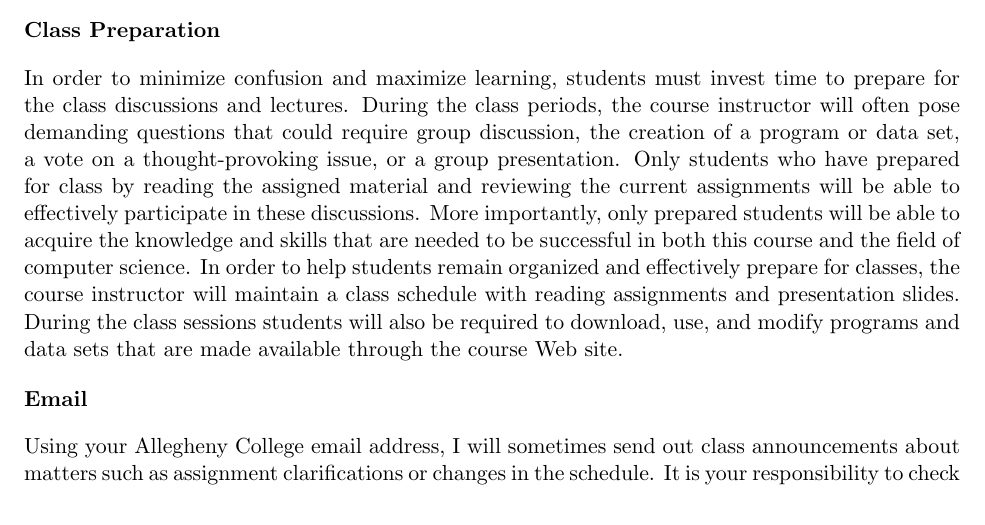
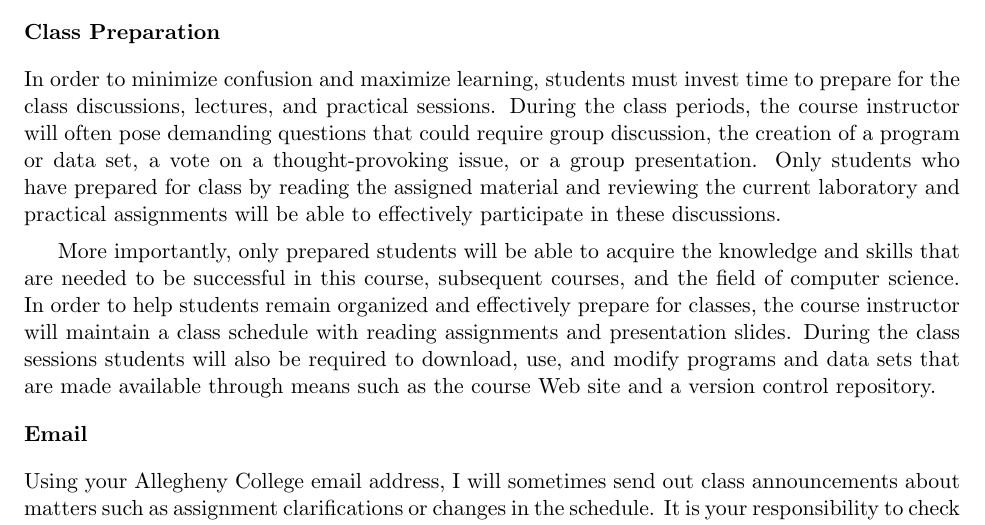
Before and after one commit to gkapfham/cs441S2016, a LaTeX document (syllabus/cs441S2015_syllabus.tex): part of page 4 of 5, cut so that both start at the same text. Compiled offline with pdfLaTeX; a LaTeX package or settings file that is missing is left out.

Commit message:
Revising the content in cs441S2015_syllabus about the class preparation.

```diff
--- a/syllabus/cs441S2015_syllabus.tex
+++ b/syllabus/cs441S2015_syllabus.tex
@@ -204,22 +204,18 @@ systems administrator normally do not assist students in configuring their perso
 
 \subsubsection*{Class Preparation}
 
-% The study of the computer science discipline is very challenging.  Students in this class will be challenged to learn
-% the principles and practice of software development.  During the coming semester even the most diligent student will
-% experience times of frustration when they are attempting to understand a challenging concept or complete a difficult
-% laboratory assignment.  In many situations some of the material that we examine will initially be confusing : do not
-% despair!  Press on and persevere!
-%
+In order to minimize confusion and maximize learning, students must invest time to prepare for the class discussions,
+lectures, and practical sessions.  During the class periods, the course instructor will often pose demanding questions
+that could require group discussion, the creation of a program or data set, a vote on a thought-provoking issue, or a
+group presentation.  Only students who have prepared for class by reading the assigned material and reviewing the
+current laboratory and practical assignments will be able to effectively participate in these discussions.
 
-In order to minimize confusion and maximize learning, students must invest time to prepare for the class discussions and
-lectures.  During the class periods, the course instructor will often pose demanding questions that could require group
-discussion, the creation of a program or data set, a vote on a thought-provoking issue, or a group presentation.  Only
-students who have prepared for class by reading the assigned material and reviewing the current assignments will be able
-to effectively participate in these discussions.  More importantly, only prepared students will be able to acquire the
-knowledge and skills that are needed to be successful in both this course and the field of computer science.  In order
-to help students remain organized and effectively prepare for classes, the course instructor will maintain a class
-schedule with reading assignments and presentation slides.   During the class sessions students will also be required to
-download, use, and modify programs and data sets that are made available through the course Web site.
+More importantly, only prepared students will be able to acquire the knowledge and skills that are needed to be
+successful in this course, subsequent courses, and the field of computer science.  In order to help students remain
+organized and effectively prepare for classes, the course instructor will maintain a class schedule with reading
+assignments and presentation slides.   During the class sessions students will also be required to download, use, and
+modify programs and data sets that are made available through means such as the course Web site and a version control
+repository.
 
 \subsubsection*{Email}
 
```
